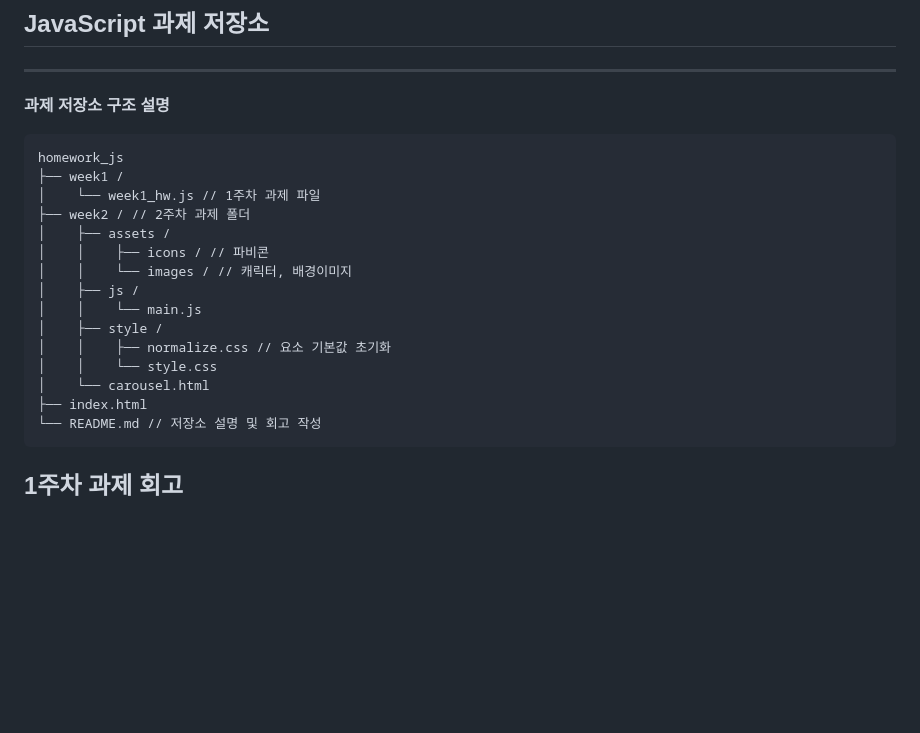
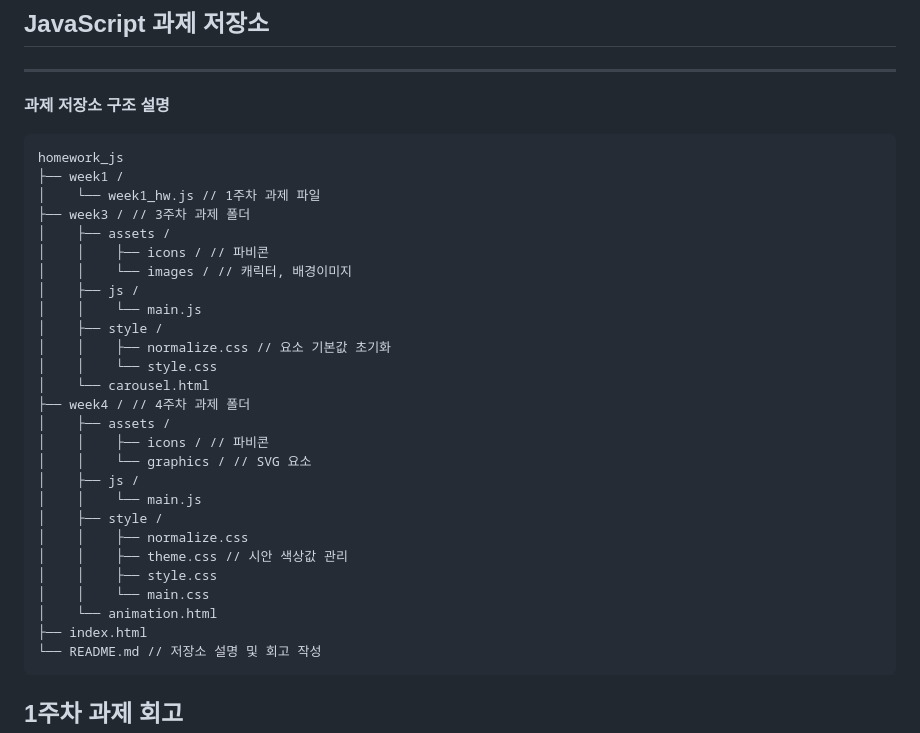
Before and after one commit to yoonseo23/homework_js, a Markdown page: README.md, the part around the change printed below. Drawn GitHub-style; blank space fills up the shorter version.

````diff
--- a/README.md
+++ b/README.md
@@ -10,7 +10,7 @@
 homework_js
 ├── week1 /
 │    └── week1_hw.js // 1주차 과제 파일
-├── week2 / // 2주차 과제 폴더
+├── week3 / // 3주차 과제 폴더
 │    ├── assets /
 │    │    ├── icons / // 파비콘
 │    │    └── images / // 캐릭터, 배경이미지
@@ -20,6 +20,18 @@ homework_js
 │    │    ├── normalize.css // 요소 기본값 초기화
 │    │    └── style.css
 │    └── carousel.html
+├── week4 / // 4주차 과제 폴더
+│    ├── assets /
+│    │    ├── icons / // 파비콘
+│    │    └── graphics / // SVG 요소
+│    ├── js /
+│    │    └── main.js
+│    ├── style /
+│    │    ├── normalize.css
+│    │    ├── theme.css // 시안 색상값 관리
+│    │    ├── style.css
+│    │    └── main.css
+│    └── animation.html
 ├── index.html
 └── README.md // 저장소 설명 및 회고 작성
 ```
````
Also changed, not shown: other parts of README.md (+33 -0 lines).
